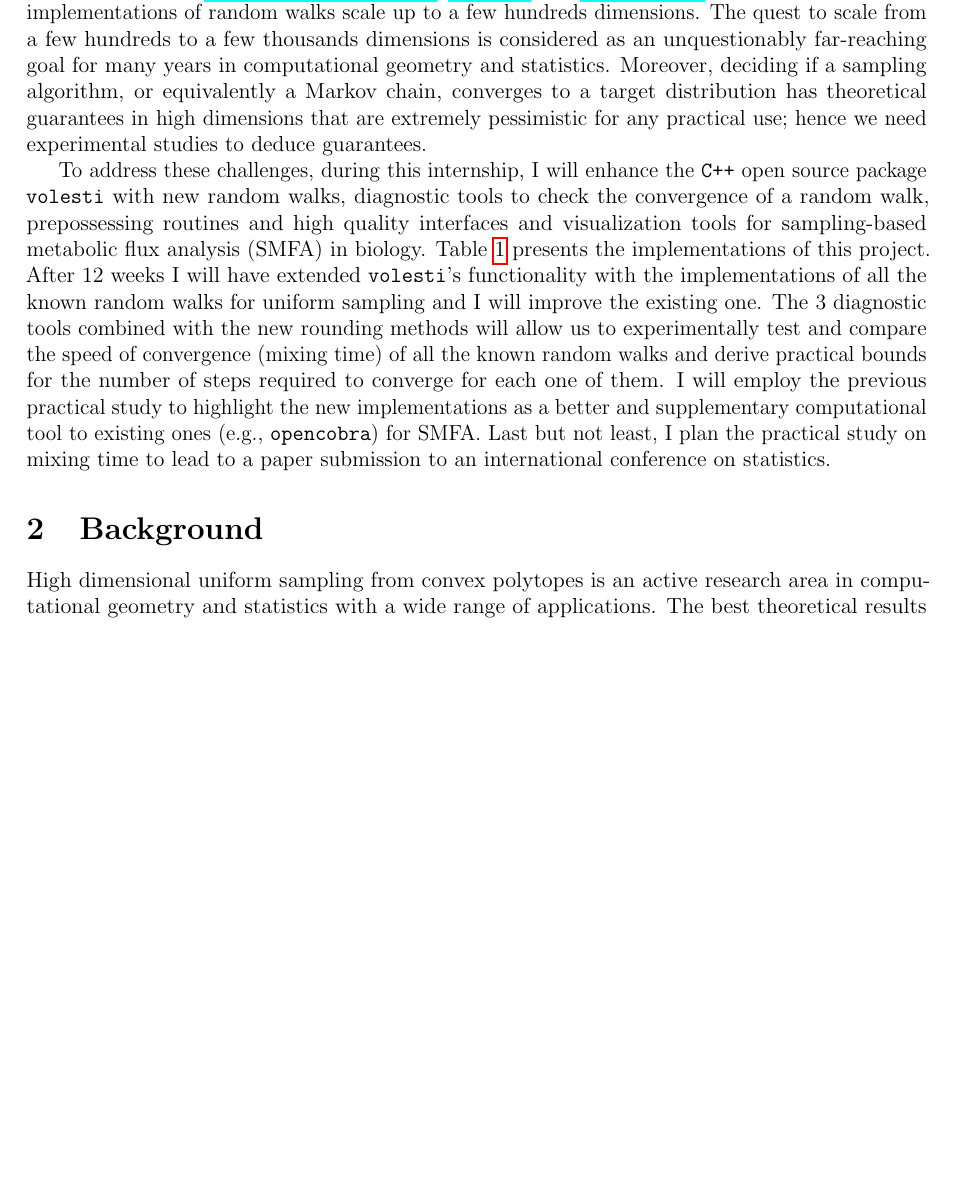
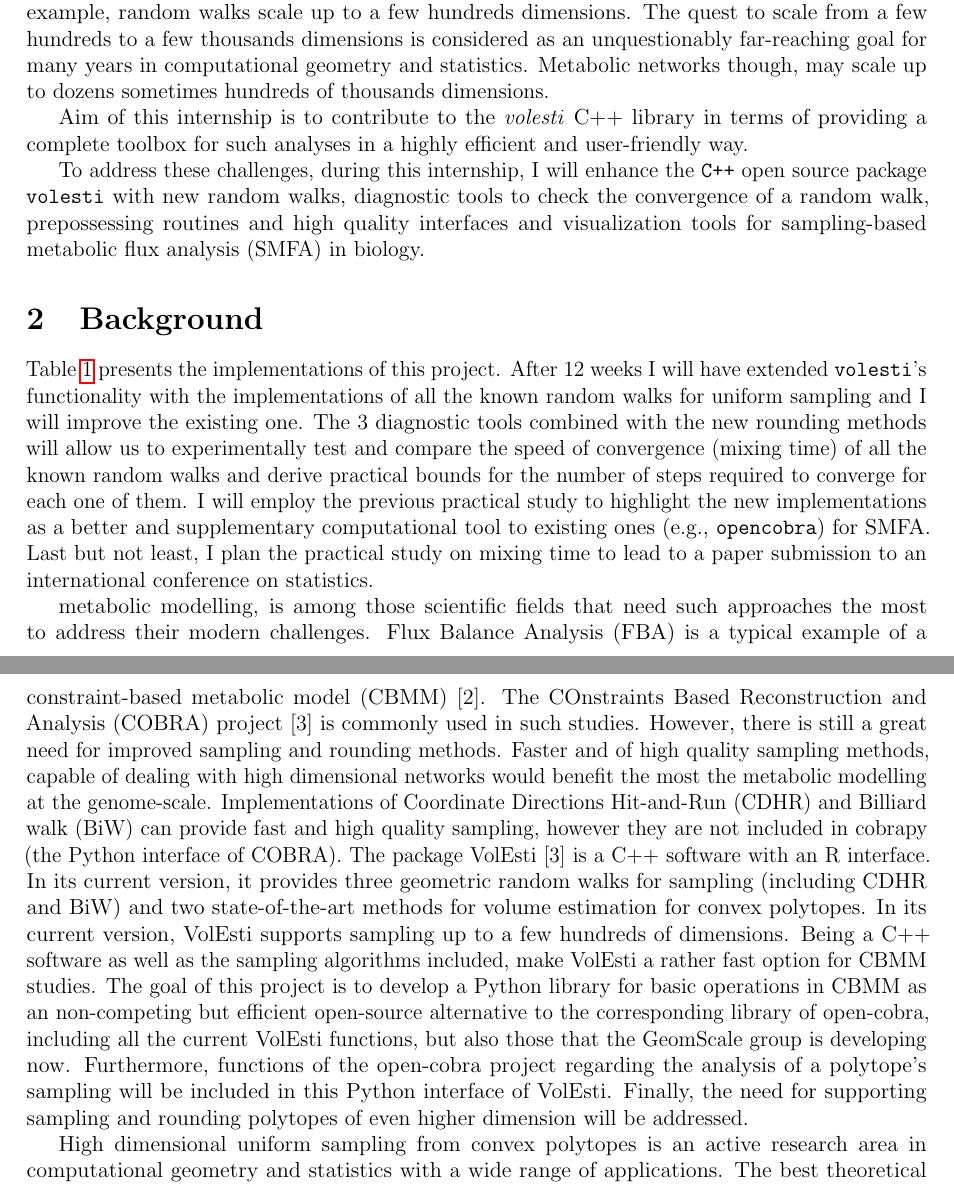
Before and after one commit to TolisChal/tweag_bio, a LaTeX document (proposal.tex): part of page 1 of 2 before the commit and two parts of pages 1 and 2 of 3 after it, the two joined at a grey line, cut so that both start at the same text, the shorter picture padded with empty space. Compiled offline with pdfLaTeX.

Commit message:
Update proposal.tex
bio introduction

```diff
--- a/proposal.tex
+++ b/proposal.tex
@@ -46,8 +46,8 @@
 \usepackage{geometry}
 \geometry{margin=0.7in}
 
-\usepackage{biblatex}
-\addbibresource{biblio.bib}
+%\usepackage{biblatex}
+%\addbibresource{biblio.bib}
 
 \begin{document}
 \begin{center}
@@ -77,17 +94,30 @@ Uniform sampling in high dimensions from regions that are defined by linear cons
+So far developed software have certain limitations. With respect to uniform sampling for example, random walks scale up to a few hundreds dimensions. The quest to scale from a few hundreds to a few thousands dimensions is
+considered as an unquestionably far-reaching goal for many years in computational geometry and statistics. Metabolic networks though, may scale up to dozens sometimes hundreds of thousands dimensions.
+
+Aim of this internship is to contribute to the \textit{volesti} C++ library in terms of providing a complete toolbox for such analyses in a highly efficient and user-friendly way.
+
+
+%>>>>>>>>> From Tolis
+
+%Uniform sampling in high dimensions from regions that are defined by linear constraints (i.e.,~convex polytopes), using geometric random walks, is of special interest in numerous scientific fields and applications (e.g.,\ \textcolor{blue}{\href{https://arxiv.org/pdf/2001.04566v1.pdf}{multivariate integration}}, \textcolor{blue}{\href{https://drops.dagstuhl.de/opus/volltexte/2018/8732/}{FinTech}} and  \textcolor{blue}{\href{https://dl.acm.org/doi/10.1145/1008731.1008733}{optimization}}).
+
+
+ %The package \volesti\
 %\todo[inline]{I do not see the purpose of mentioning volesti here} is a \c++\ software with an R interface in \cran\ which provides $4$ geometric random walks for uniform sampling and volume computation. It currently scales in a few hundreds dimensions.
-All the open source implementations of random walks scale up to a few hundreds dimensions. The quest to scale from a few hundreds to a few thousands dimensions is
-considered as an unquestionably far-reaching goal for many years in computational geometry and statistics.
-Moreover, deciding
-if a sampling algorithm, or equivalently a Markov chain, converges to a target distribution
-has theoretical guarantees in high dimensions that are extremely pessimistic for any practical use; hence we need experimental studies to deduce  guarantees.
+
+%All the open source implementations of random walks scale up to a few hundreds dimensions. The quest to scale from a few hundreds to a few thousands dimensions is considered as an unquestionably far-reaching goal for many years in computational geometry and statistics.
+
+%Moreover, deciding if a sampling algorithm, or equivalently a Markov chain, converges to a target distribution has theoretical guarantees in high dimensions that are extremely pessimistic for any practical use; hence we need experimental studies to deduce  guarantees.
 
 %My project marks the path towards these challenges.
 %\todo[inline]{The next sentence does not make sense. What is the subject?}
 %Hence, on the one hand consists of efficient \c++\ implementations with interfaces in high level programming languages as \R\ and on the other hand performs extended and complex experiments to study the convergence of all the known random walks for uniform sampling for various cases.
 
 To address these challenges, during this internship, I will enhance the {\tt C++} open source package \volesti\ with new random walks, diagnostic tools to check the convergence of a random walk, prepossessing routines and high quality interfaces and visualization tools for sampling-based metabolic flux analysis (SMFA) in biology.
+
+
 %\todo[inline]{Say here in 2 lines what is the internship about}
-Table~\ref{tab:impmeth} presents the implementations of this project. After $12$ weeks I will have extended \volesti's functionality with the implementations of all the known random walks for uniform sampling and I will improve the existing one. The $3$ diagnostic tools combined with the new rounding methods will allow us to experimentally test and compare the speed of convergence (mixing time) of all the known random walks and derive practical bounds for the number of steps required to converge for each one of them. I will employ the previous practical study to highlight the new implementations as a better and supplementary computational tool to existing ones (e.g.,\ {\tt opencobra}) for SMFA. Last but not least, I plan the practical study on mixing time to lead to a paper submission to an international conference on statistics.
+
 
 %\todo[inline]{What are you going to do for tweag?}
 
@@ -102,7 +132,33 @@ Table~\ref{tab:impmeth} presents the implementations of this project. After $12$
 %Summarizing, at the end of this project, \volesti\ is going to provide all the possible choices for uniform sampling with upper bounds for mixing time derived by extensive experiments. It will also support with efficient {\tt C++} implementations all the necessary routines for FBA in metabolic networks with uniform sampling.
 
 %\todo[inline]{I do not think that they  will print it. So make the footnotes "clickable" with \href to save space.}
+
+
+
+
+
+
+
+
+
+
+
 \section{Background}
+
+Table~\ref{tab:impmeth} presents the implementations of this project. After $12$ weeks I will have extended \volesti's functionality with the implementations of all the known random walks for uniform sampling and I will improve the existing one. The $3$ diagnostic tools combined with the new rounding methods will allow us to experimentally test and compare the speed of convergence (mixing time) of all the known random walks and derive practical bounds for the number of steps required to converge for each one of them. I will employ the previous practical study to highlight the new implementations as a better and supplementary computational tool to existing ones (e.g.,\ {\tt opencobra}) for SMFA. Last but not least, I plan the practical study on mixing time to lead to a paper submission to an international conference on statistics.
+
+metabolic modelling, is among those scientific fields that need such approaches the most to address their modern challenges. Flux Balance Analysis (FBA) is a typical example of a constraint-based metabolic model (CBMM) [2].
+The COnstraints Based Reconstruction and Analysis (COBRA) project [3] is commonly used in such studies. However, there is still a great need for improved sampling and rounding methods. Faster and of high quality sampling methods, capable of dealing with high dimensional networks would benefit the most the metabolic modelling at the genome-scale. Implementations of Coordinate Directions Hit-and-Run (CDHR) and Billiard walk (BiW) can provide fast and high quality sampling, however they are not included in cobrapy (the Python interface of COBRA).
+The package VolEsti [3] is a C++ software with an R interface. In its current version, it provides three geometric random walks for sampling (including CDHR and BiW) and two state-of-the-art methods for volume estimation for convex polytopes. In its current version, VolEsti supports sampling up to a few hundreds of dimensions. Being a C++ software as well as the sampling algorithms included, make VolEsti a rather fast option for CBMM studies.
+The goal of this project is to develop a Python library for basic operations in CBMM as an non-competing but efficient open-source alternative to the corresponding library of open-cobra, including all the current VolEsti functions, but also those that the GeomScale group is developing now. Furthermore, functions of the open-cobra project regarding the analysis of a polytope’s  sampling will be included in this Python interface of VolEsti. Finally, the need for supporting sampling and rounding polytopes of even higher dimension will be addressed.
+
+
+
+
+
+
+
+
 High dimensional uniform sampling from convex polytopes is an active research area in computational geometry and statistics with a wide range of applications.
 %An extended introduction to geometric random walks is presented in this \textcolor{blue}{\href{https://www.cc.gatech.edu/~vempala/papers/survey.pdf}{survey}}, while
 The best theoretical results for the mixing times are precisely displayed in \textcolor{blue}{\href{https://arxiv.org/abs/1911.05656}{Table~1, p.~3}}. There are two random walks, i.e.,\ Coordinate Hit and Run (CDHR) and Billiard walk, for which there are not theoretical mixing times but they are both implemented in \volesti.
```
Also changed, not shown: proposal.tex (21 more changed lines).
